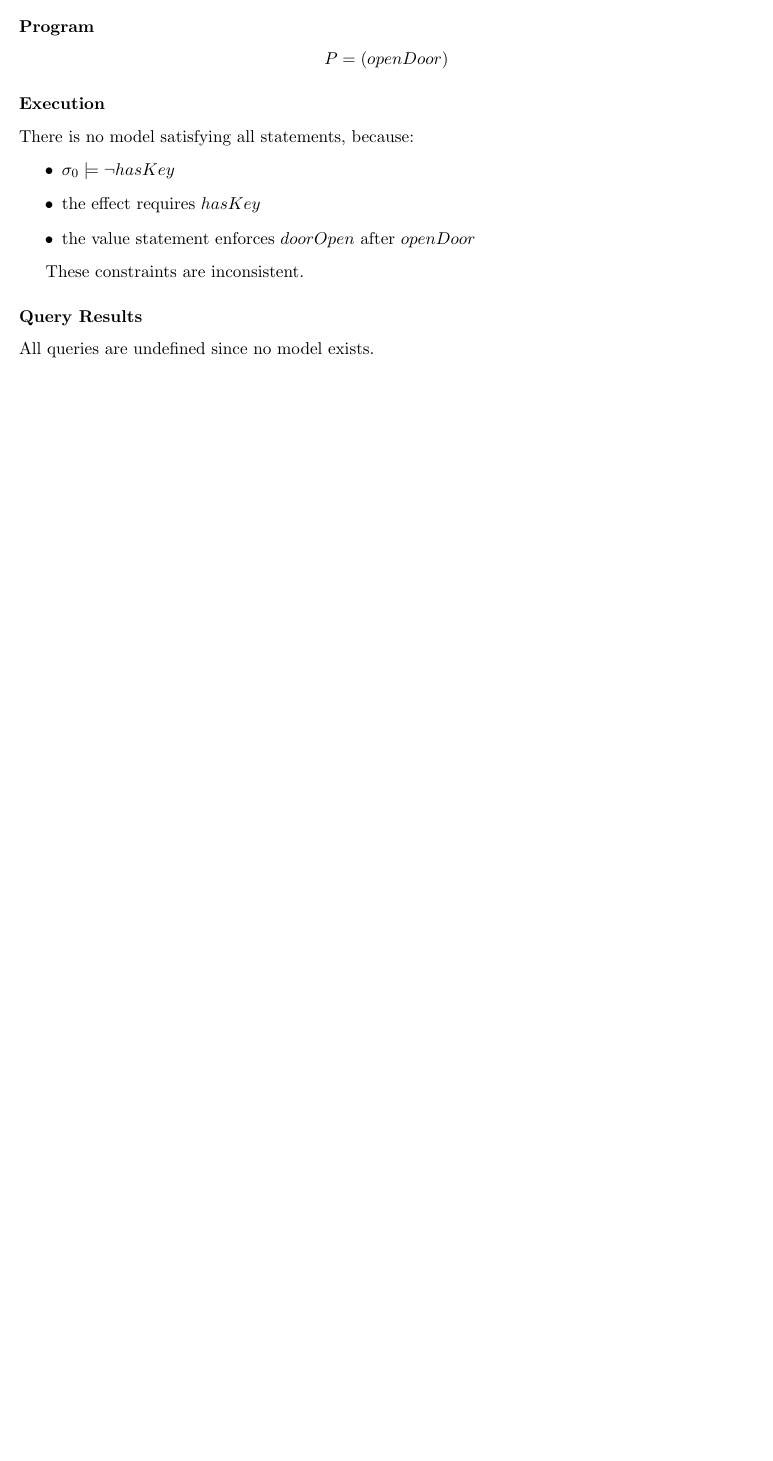
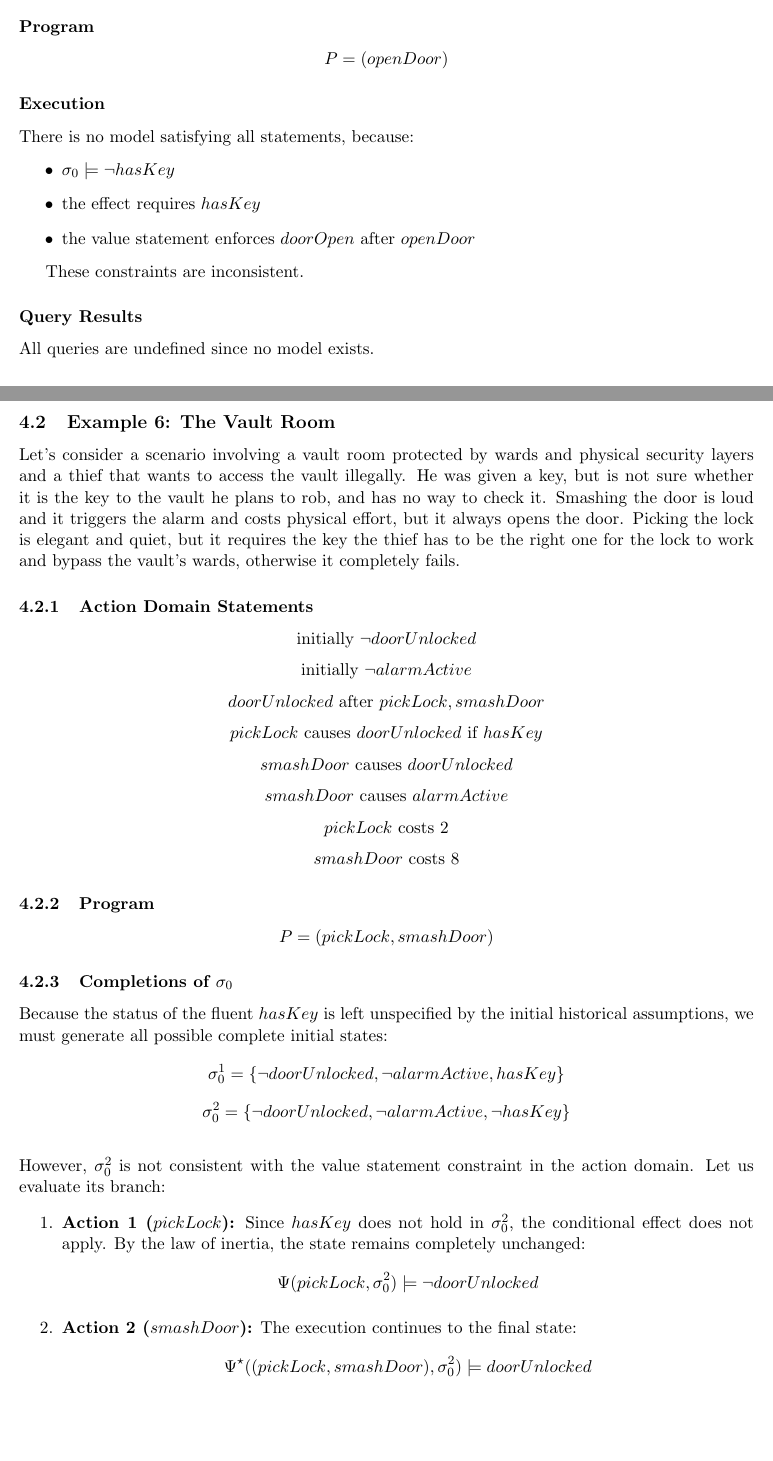
Before and after one commit to SebastianTrojan/krr-action-cost, a LaTeX document (theory.tex): part of page 8 of 8 before the commit and two parts of pages 8 and 9 of 11 after it, the two joined at a grey line, cut so that both start at the same text, the shorter picture padded with empty space. Compiled offline with pdfLaTeX.

Commit message:
added new example (example 6)

```diff
--- a/theory.tex
+++ b/theory.tex
@@ -465,4 +465,54 @@ These constraints are inconsistent.
 
 All queries are undefined since no model exists.
 
+\subsection{Example 6: The Vault Room}
+Let's consider a scenario involving a vault room protected by wards and physical security layers and a thief that wants to access the vault illegally. He was given a key, but is not sure whether it is the key to the vault he plans to rob, and has no way to check it. Smashing the door is loud and it triggers the alarm and costs physical effort, but it always opens the door. Picking the lock is elegant and quiet, but it requires the key the thief has to be the right one for the lock to work and bypass the vault's wards, otherwise it completely fails.
 
+\subsubsection{Action Domain Statements}
+\[
+\text{initially}~ \neg doorUnlocked
+\]
+\[
+\text{initially}~ \neg alarmActive
+\]
+\[
+doorUnlocked ~\text{after}~ pickLock, smashDoor
+\]
+\[
+pickLock ~\text{causes}~ doorUnlocked ~\text{if}~ hasKey
+\]
+\[
+smashDoor ~\text{causes}~ doorUnlocked
+\]
+\[
+smashDoor ~\text{causes}~ alarmActive
+\]
+\[
+pickLock ~\text{costs}~ 2
+\]
+\[
+smashDoor ~\text{costs}~ 8
+\]
+
+\subsubsection{Program}
+\[
+P = (pickLock, smashDoor)
+\]
+
+\subsubsection{Completions of $\sigma_0$}
+Because the status of the fluent $hasKey$ is left unspecified by the initial historical assumptions, we must generate all possible complete initial states:
+\[
+\sigma_0^1 = \{\neg doorUnlocked, \neg alarmActive, hasKey\}
+\]
+\[
+\sigma_0^2 = \{\neg doorUnlocked, \neg alarmActive, \neg hasKey\}
+\]
+
+\parr
+However, $\sigma_0^2$ is not consistent with the value statement constraint in the action domain.
+Let us evaluate its branch:
+\begin{enumerate}
+    \item \textbf{Action 1 ($pickLock$):} Since $hasKey$ does not hold in $\sigma_0^2$, the conditional effect does not apply. By the law of inertia, the state remains completely unchanged:
+    \[ \Psi(pickLock, \sigma_0^2) \models \neg doorUnlocked \]
+    \item \textbf{Action 2 ($smashDoor$):} The execution continues to the final state:
+    \[ \Psi^\star((pickLock, smashDoor), \sigma_0^2) \models doorUnlocked \]
```
Also changed, not shown: theory.pdf, theory.tex (63 more changed lines), 2 other files.
